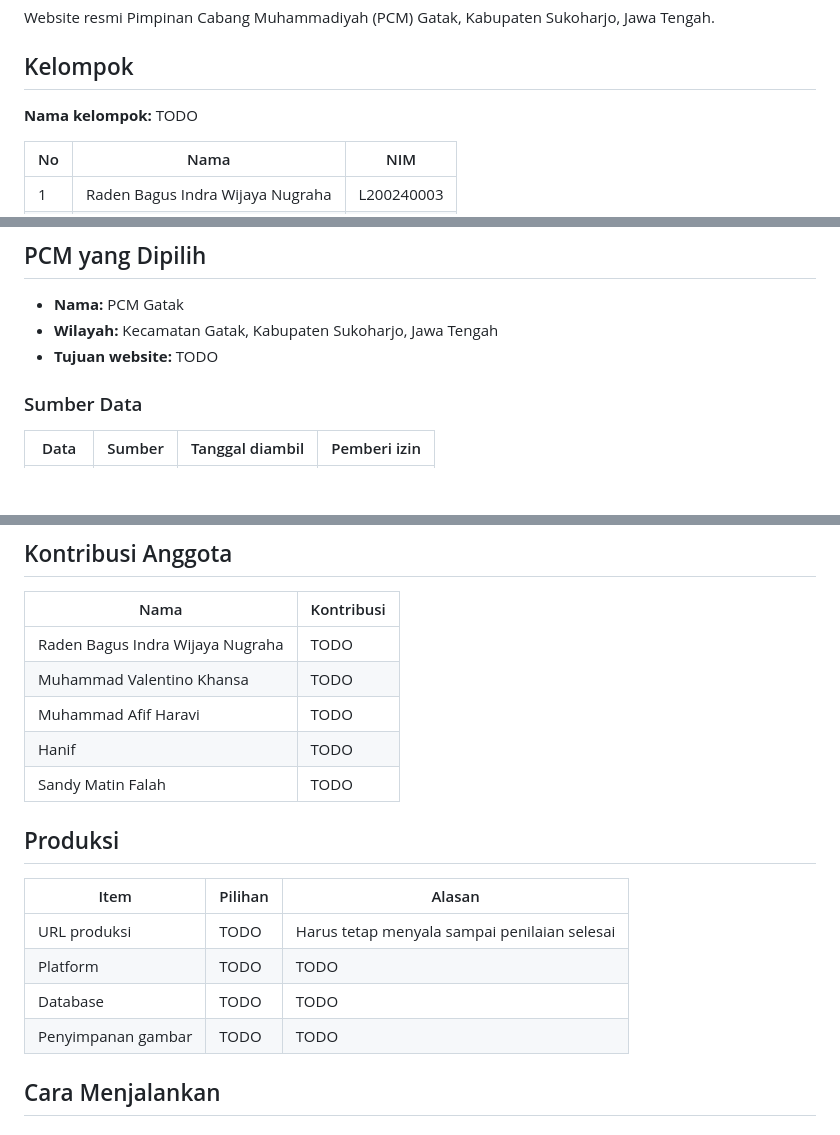
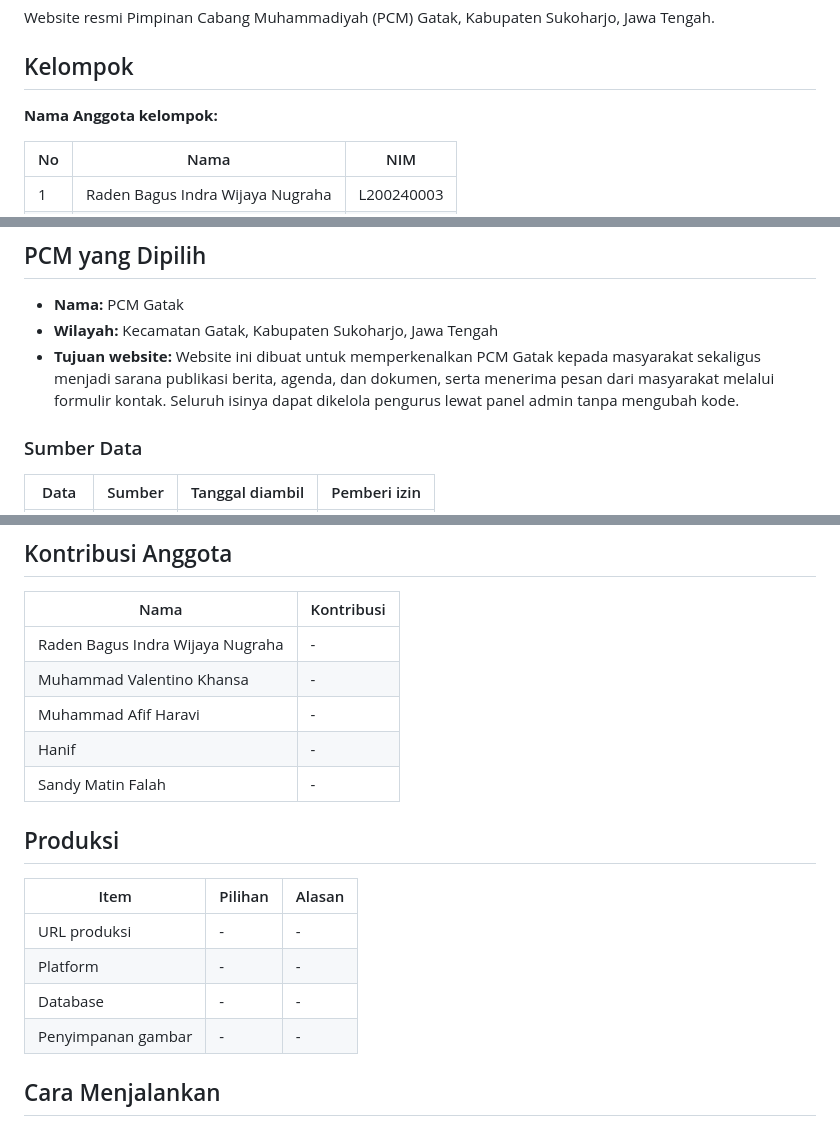
Before and after one commit to hanif-510/Kelompok-PCM-Framework, a Markdown page: README.md, 3 parts joined by grey strips. Rendered like a GitHub page; blank space fills up the shorter version.

```diff
--- a/README.md
+++ b/README.md
@@ -7,6 +5,6 @@ Website resmi Pimpinan Cabang Muhammadiyah (PCM) Gatak, Kabupaten Sukoharjo, Jaw
 ## Kelompok
 
-**Nama kelompok:** TODO
+**Nama Anggota kelompok:**
 
 | No | Nama | NIM |
 |----|------|-----|
@@ -19,8 +17,8 @@ Website resmi Pimpinan Cabang Muhammadiyah (PCM) Gatak, Kabupaten Sukoharjo, Jaw
 ## PCM yang Dipilih
 
 - **Nama:** PCM Gatak
-- **Wilayah:** Kecamatan Gatak, Kabupaten Sukoharjo, Jawa Tengah <!-- cek ulang kebenaran wilayahnya -->
-- **Tujuan website:** TODO <!-- 2-3 kalimat: untuk apa website ini dan siapa penggunanya -->
+- **Wilayah:** Kecamatan Gatak, Kabupaten Sukoharjo, Jawa Tengah
+- **Tujuan website:** Website ini dibuat untuk memperkenalkan PCM Gatak kepada masyarakat sekaligus menjadi sarana publikasi berita, agenda, dan dokumen, serta menerima pesan dari masyarakat melalui formulir kontak. Seluruh isinya dapat dikelola pengurus lewat panel admin tanpa mengubah kode.
 
 ### Sumber Data
 
@@ -37,19 +32,19 @@ Website resmi Pimpinan Cabang Muhammadiyah (PCM) Gatak, Kabupaten Sukoharjo, Jaw
 | Nama | Kontribusi |
 |------|------------|
-| Raden Bagus Indra Wijaya Nugraha | TODO |
-| Muhammad Valentino Khansa | TODO |
-| Muhammad Afif Haravi | TODO |
-| Hanif | TODO |
-| Sandy Matin Falah | TODO |
+| Raden Bagus Indra Wijaya Nugraha | - |
+| Muhammad Valentino Khansa | - |
+| Muhammad Afif Haravi | - |
+| Hanif | - |
+| Sandy Matin Falah | - |
 
 ## Produksi
 
 | Item | Pilihan | Alasan |
 |------|---------|--------|
-| URL produksi | TODO | Harus tetap menyala sampai penilaian selesai |
-| Platform | TODO | TODO |
-| Database | TODO | TODO |
-| Penyimpanan gambar | TODO | TODO |
+| URL produksi | - | - |
+| Platform | - | - |
+| Database | - | - |
+| Penyimpanan gambar | - | - |
 
 ## Cara Menjalankan
 
```
Also changed, not shown: other parts of README.md (+0 -6 lines).
